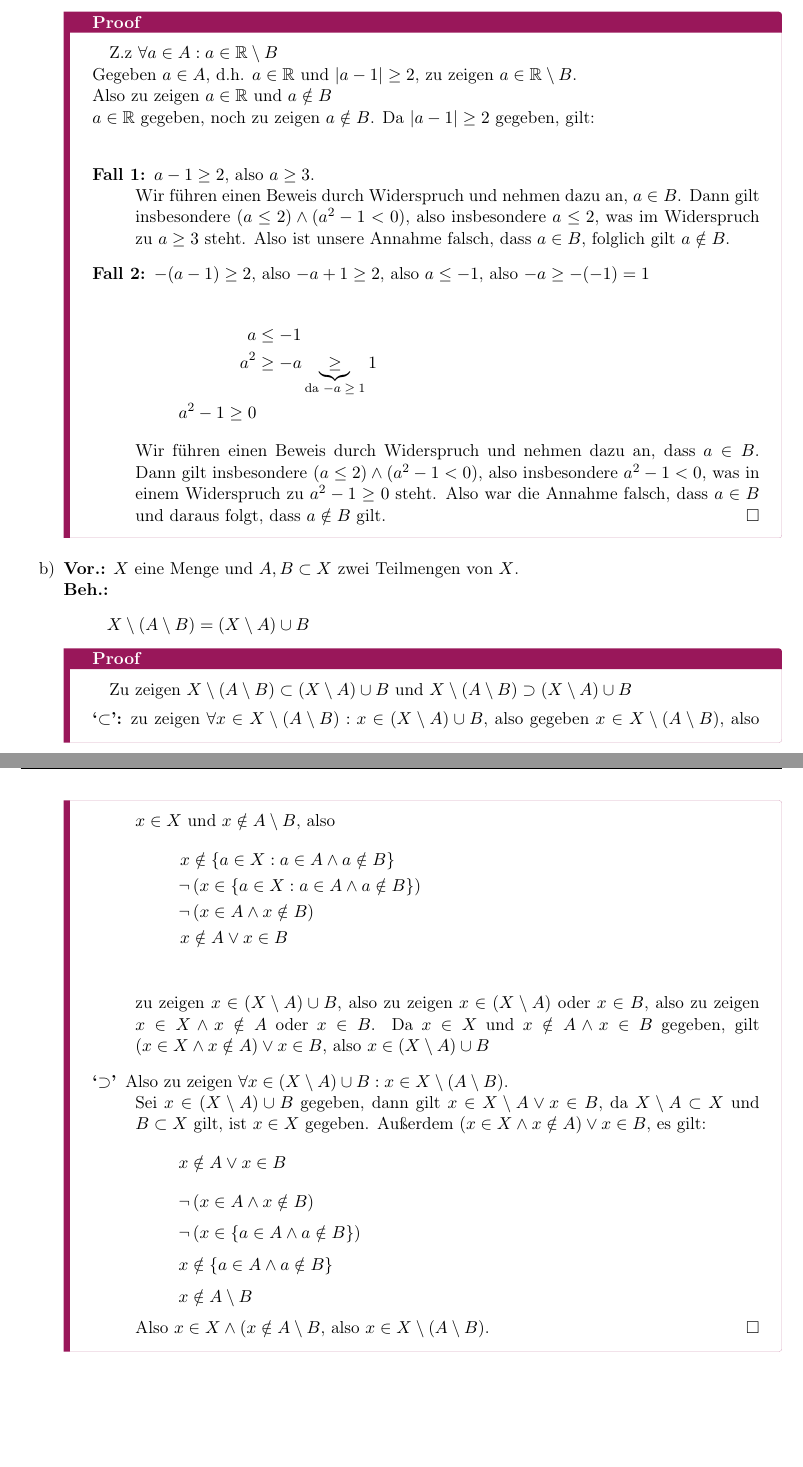
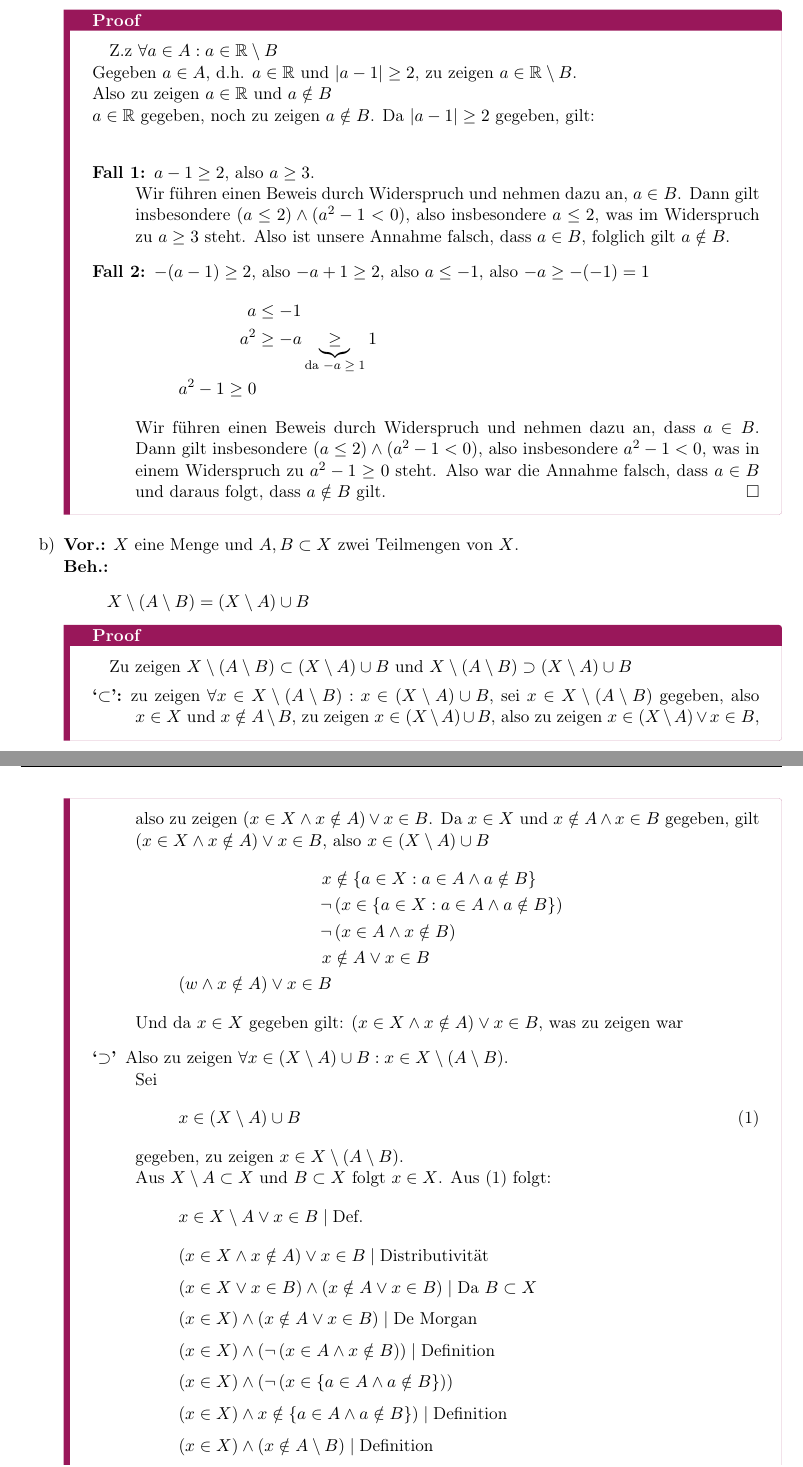
Before and after one commit to Zsasle/uni-math, a LaTeX document (math/EMA-Zeug/a1blatt4-bma-gestrich-seyum.tex): two parts of pages 1 and 2 of 2, joined at a grey line, cut so that both start at the same text, the shorter picture padded with empty space. Compiled offline with pdfLaTeX.

Commit message:
something something BMA

```diff
--- a/math/EMA-Zeug/a1blatt4-bma-gestrich-seyum.tex
+++ b/math/EMA-Zeug/a1blatt4-bma-gestrich-seyum.tex
@@ -20,7 +20,7 @@
 			\begin{description}
 				\item[Fall 1:] $ a - 1 \geq 2 $, also $ a \geq 3 $.\\
 					Wir führen einen Beweis durch Widerspruch und nehmen dazu an, $ a \in B $. Dann gilt insbesondere $ ( a \leq 2 ) \wedge ( a^2 - 1 < 0 ) $, also insbesondere $ a \leq 2 $, was im Widerspruch zu $ a \geq 3 $ steht. Also ist unsere Annahme falsch, dass $ a \in B $, folglich gilt $ a \notin B $.
-				\item[Fall 2:] $ - ( a - 1 ) \geq 2 $, also $ -a  +1 \geq 2 $, also $ a \leq -1 $, also $ -a \geq -(-1) = 1 $\\
+				\item[Fall 2:] $ - ( a - 1 ) \geq 2 $, also $ -a  +1 \geq 2 $, also $ a \leq -1 $, also $ -a \geq -(-1) = 1 $
 					\begin{align*}
 						a &\leq -1\\
 						a^2 &\geq -a \underbrace{\geq}_{\text{da $ -a \geq 1 $}} 1\\
@@ -35,25 +35,31 @@
 		\begin{proof*}
 			Zu zeigen $ X \setminus ( A \setminus B ) \subset ( X \setminus A ) \cup B $ und $ X \setminus ( A \setminus B ) \supset ( X \setminus A ) \cup B $
 			\begin{description}
-				\item[`$\subset$':] zu zeigen $ \forall x \in X \setminus ( A \setminus B ) : x \in ( X\setminus A) \cup B $, also gegeben $ x \in X \setminus ( A \setminus B ) $, also $ x \in X $ und $ x \notin A \setminus B $, also
+				\item[`$\subset$':] zu zeigen $ \forall x \in X \setminus ( A \setminus B ) : x \in ( X\setminus A) \cup B $, sei $ x \in X \setminus ( A \setminus B ) $ gegeben, also $ x \in X $ und $ x \notin A \setminus B $,
+					zu zeigen $ x \in ( X \setminus A ) \cup B $, also zu zeigen $ x \in ( X \setminus A ) \vee x \in B $, also zu zeigen $ \left( x \in X \wedge  x \notin A \right) \vee x \in B $.
+					Da $ x \in X $ und $ x \notin A \wedge x \in B $ gegeben, gilt $ ( x \in X \wedge x \notin A ) \vee x \in B $, also $ x \in (X\setminus A) \cup B$
 					\begin{align*}
 						x &\notin \{ a \in X : a \in A \wedge a \notin B \}\\
 						\neg &\left( x \in \{ a \in X : a \in A \wedge a \notin B \} \right)\\
 						\neg &\left( x \in A \wedge x \notin B \right)\\
 						x &\notin A \vee x \in B \\
+						\left( w \wedge x \notin A \right) \vee x \in B
 					\end{align*}
-					zu zeigen $ x \in ( X \setminus A ) \cup B $, also zu zeigen $ x \in ( X \setminus A ) $ oder $ x \in B $, also zu zeigen $ x \in X \wedge x \notin A $ oder $ x \in B $. Da $ x \in X $ und $ x \notin A \wedge x \in B $ gegeben, gilt $ ( x \in X \wedge x \notin A ) \vee x \in B $, also $ x \in (X\setminus A) \cup B$
+					Und da $ x \in X $ gegeben gilt: $ \left( x \in X \wedge x \notin A \right) \vee x \in B $, was zu zeigen war
 				\item[`$\supset$'] Also zu zeigen $ \forall x \in ( X \setminus A ) \cup B: x \in X \setminus ( A \setminus B )$.\\
-					Sei $ x \in ( X \setminus A ) \cup B $ gegeben,
-					dann gilt $ x \in X \setminus A \vee x \in B $,
-					da $ X \setminus A \subset X $ und $ B \subset X $ gilt, ist $ x \in X $ gegeben.
-					Außerdem $ ( x \in X \wedge x \notin A ) \vee x \in B $, es gilt:
-					\[ x \notin A \vee x \in B \]
-					\[ \neg \left ( x \in A \wedge x \notin B \right) \]
-					\[ \neg \left ( x \in \{a \in A \wedge a \notin B \} \right) \]
-					\[  x \notin \{a \in A \wedge a \notin B \} \]
-					\[ x \notin A \setminus B \]
-					Also $ x \in X \wedge ( x \notin A\setminus B $, also $ x \in X \setminus ( A \setminus B ) $.\qed
+					Sei \begin{equation} \label{eq:1} x \in ( X \setminus A ) \cup B \end{equation} gegeben,
+					zu zeigen $ x \in X \setminus ( A \setminus B ) $.\\
+					Aus $ X \setminus A \subset X $ und $ B \subset X $ folgt $ x \in X $.
+					Aus \eqref{eq:1} folgt:
+					\[ x \in X \setminus A \vee x \in B \mid \text{Def.} \]
+					\[ ( x \in X \wedge x \notin A ) \vee x \in B \mid \text{Distributivität}\]
+					\[ ( x \in X \vee x \in B ) \wedge ( x \notin A \vee x \in B ) \mid \text{Da $ B \subset X $}\]
+					\[ ( x \in X ) \wedge ( x \notin A \vee x \in B ) \mid \text{De Morgan}\]
+					\[ ( x \in X ) \wedge ( \neg \left ( x \in A \wedge x \notin B \right)) \mid \text{Definition}\]
+					\[ ( x \in X ) \wedge ( \neg \left ( x \in \{a \in A \wedge a \notin B \} \right) ) \]
+					\[ ( x \in X ) \wedge x \notin \{a \in A \wedge a \notin B \} ) \mid \text{Definition}\]
+					\[ ( x \in X ) \wedge ( x \notin A \setminus B ) \mid \text{Definition} \]
+					\[ x \in X \setminus ( A \setminus B ) \qed \]
 			\end{description}
 		\end{proof*}
 \end{enumerate}
```
Also changed, not shown: cs/ccs/zettel/5.gestrich.KDI.03.tex (+1 -1 lines), cs/ccs/zettel/5.gestrich.KDI.03.pdf, math/EMA-Zeug/a1blatt4-bma-gestrich-seyum.pdf.
